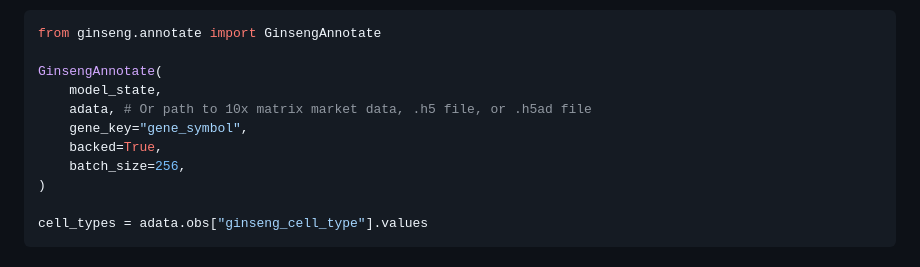
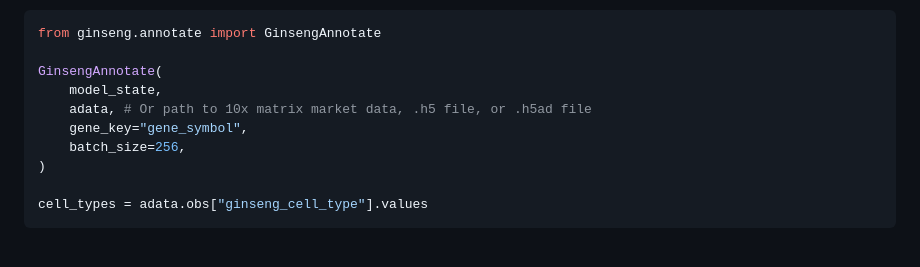
Before and after one commit to tomouellette/ginseng, a Markdown page: docs/usage.md, the part around the change. Drawn GitHub-style.

Commit message:
Edit : Updating usage

```diff
--- a/docs/usage.md
+++ b/docs/usage.md
@@ -178,7 +178,6 @@ GinsengAnnotate(
     model_state,
     adata, # Or path to 10x matrix market data, .h5 file, or .h5ad file
     gene_key="gene_symbol",
-    backed=True,
     batch_size=256,
 )
 
```
